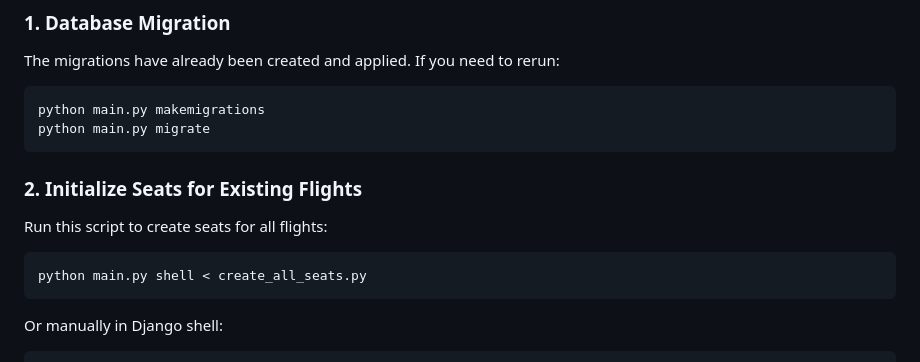
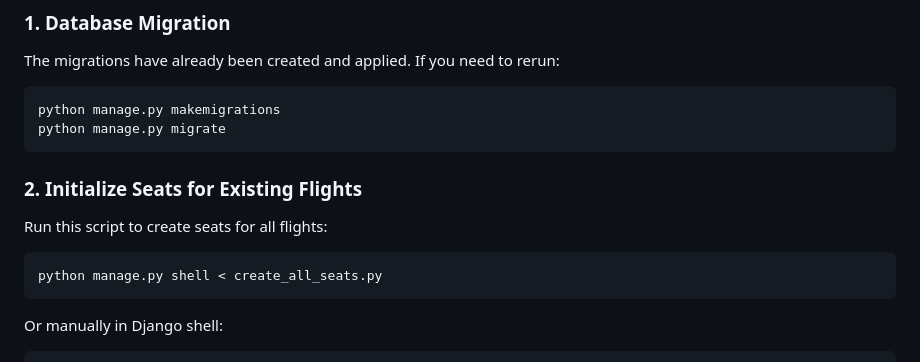
Before and after one commit to hasratmd697/Flight-Booking-Application, a Markdown page: SEAT_SELECTION_README.md, the part around the change. Drawn GitHub-style.

Commit message:
docs: Update README to use `manage.py` for Django commands instead of `main.py`.

````diff
--- a/SEAT_SELECTION_README.md
+++ b/SEAT_SELECTION_README.md
@@ -94,8 +94,8 @@ User B clicks seat 1A → Server sees 'reserved' → Returns error → User B se
 The migrations have already been created and applied. If you need to rerun:
 
 ```bash
-python main.py makemigrations
-python main.py migrate
+python manage.py makemigrations
+python manage.py migrate
 ```
 
 ### 2. Initialize Seats for Existing Flights
@@ -103,7 +103,7 @@ python main.py migrate
 Run this script to create seats for all flights:
 
 ```bash
-python main.py shell < create_all_seats.py
+python manage.py shell < create_all_seats.py
 ```
 
 Or manually in Django shell:
````
